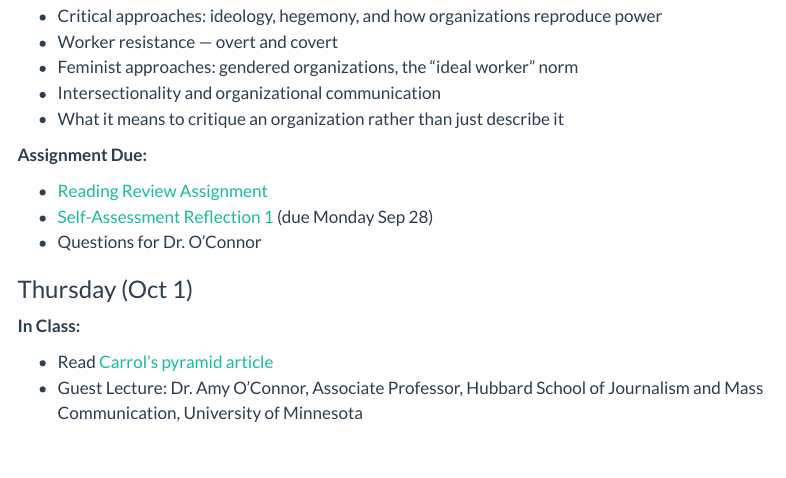
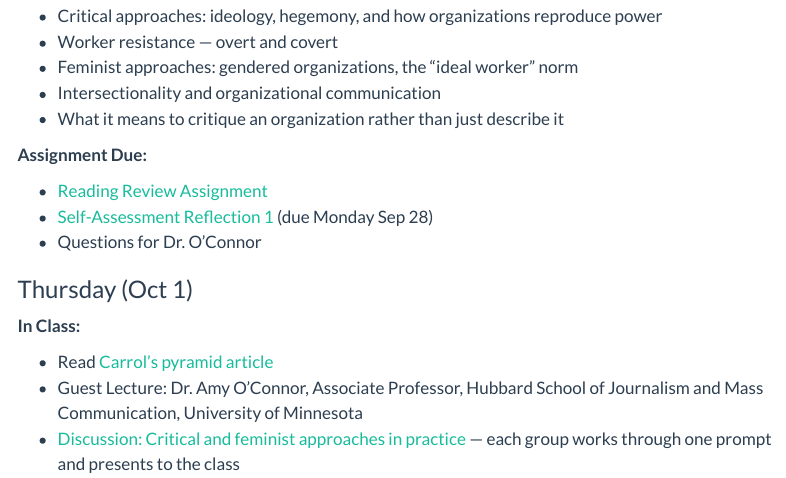
Before and after one commit to jdfoote/orgcom-f26.jeremydfoote.com, a Quarto document (schedule/week_06.qmd): the page in a window 1100 px wide, from 290 px down. Rendered offline with R 4.5, knitr and Pandoc in place of Quarto, with nearby package versions; menus at the side of the page are left out.

Commit message:
Adding link back

```diff
--- a/schedule/week_06.qmd
+++ b/schedule/week_06.qmd
@@ -32,4 +32,4 @@ Matthew Koschmann's video on critical and feminist approaches
 
 * Read [Carrol's pyramid article](https://link.springer.com/article/10.1186/s40991-016-0004-6)
 * Guest Lecture: Dr. Amy O'Connor, Associate Professor, Hubbard School of Journalism and Mass Communication, University of Minnesota
-<!--* [Discussion: Critical and feminist approaches in practice](pages/case-study-week-06.html) — each group works through one prompt and presents to the class-->
+* [Discussion: Critical and feminist approaches in practice](pages/case-study-week-06.html) — each group works through one prompt and presents to the class
```
